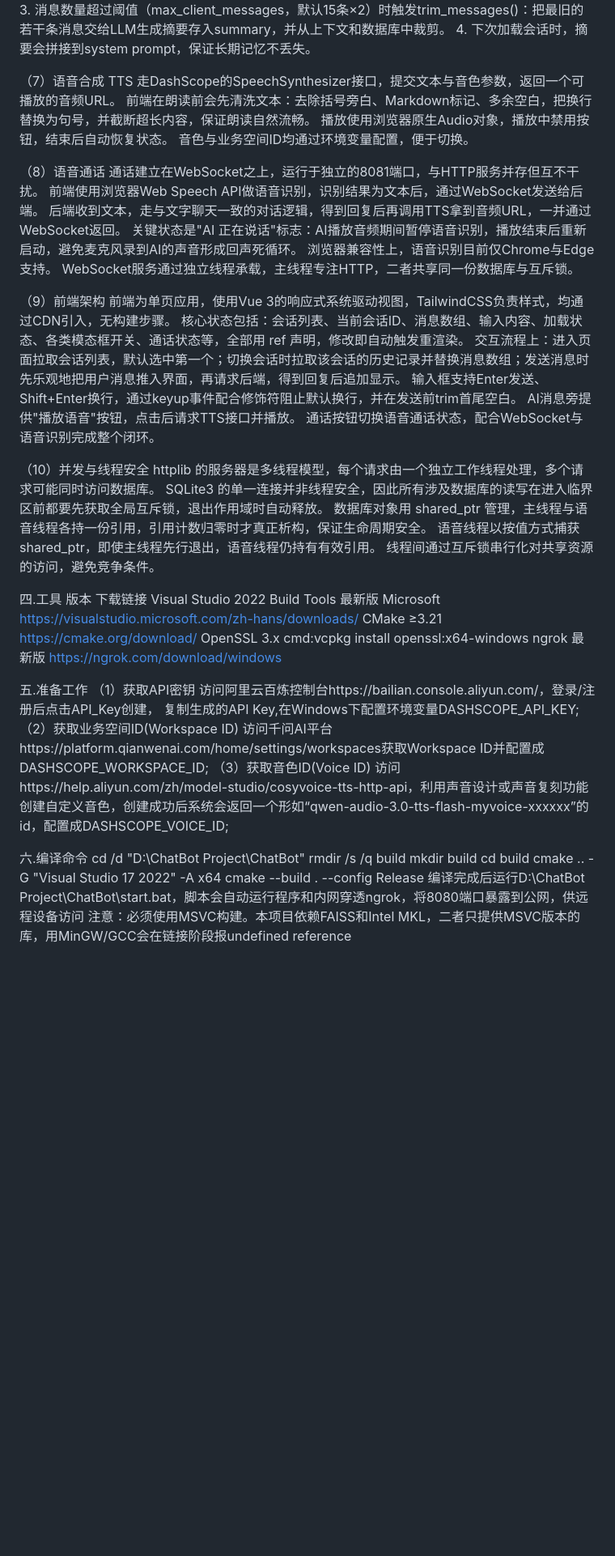
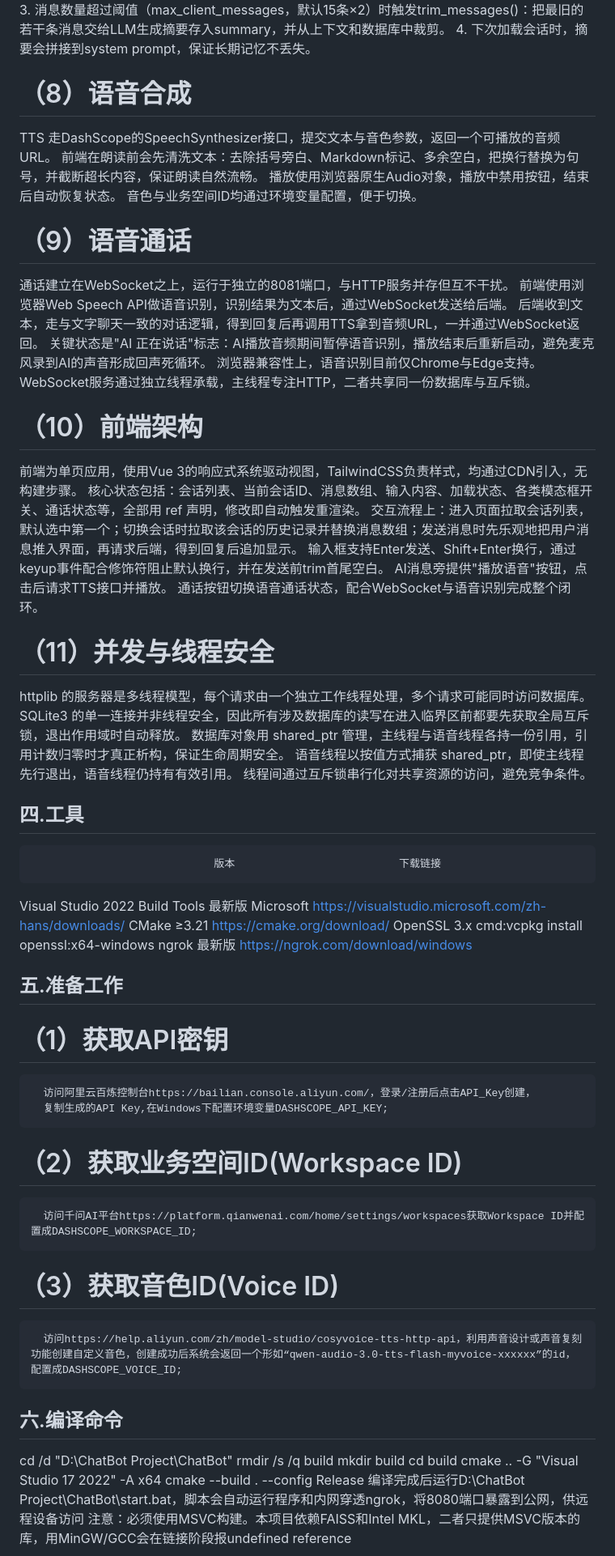
Before and after one commit to zengqing-creator/ChatBot-Project, a Markdown page: README.md, the part around one of its changes. Shown at 81% size. GitHub-like rendering; blank space fills up the shorter version.

Commit message:
Refactor README.md for better structure and clarity
Updated README.md to improve formatting and section headings.

```diff
--- a/README.md
+++ b/README.md
@@ -120,13 +120,13 @@ API Key、Endpoint、路径等敏感配置均从环境变量读取，不在代
 3. 消息数量超过阈值（max_client_messages，默认15条×2）时触发trim_messages()：把最旧的若干条消息交给LLM生成摘要存入summary，并从上下文和数据库中裁剪。
 4. 下次加载会话时，摘要会拼接到system prompt，保证长期记忆不丢失。
 
-（7）语音合成
+# （8）语音合成
 TTS 走DashScope的SpeechSynthesizer接口，提交文本与音色参数，返回一个可播放的音频URL。
 前端在朗读前会先清洗文本：去除括号旁白、Markdown标记、多余空白，把换行替换为句号，并截断超长内容，保证朗读自然流畅。
 播放使用浏览器原生Audio对象，播放中禁用按钮，结束后自动恢复状态。
 音色与业务空间ID均通过环境变量配置，便于切换。
 
-（8）语音通话
+# （9）语音通话
 通话建立在WebSocket之上，运行于独立的8081端口，与HTTP服务并存但互不干扰。
 前端使用浏览器Web Speech API做语音识别，识别结果为文本后，通过WebSocket发送给后端。
 后端收到文本，走与文字聊天一致的对话逻辑，得到回复后再调用TTS拿到音频URL，一并通过WebSocket返回。
@@ -134,7 +134,7 @@ TTS 走DashScope的SpeechSynthesizer接口，提交文本与音色参数，返
 浏览器兼容性上，语音识别目前仅Chrome与Edge支持。
 WebSocket服务通过独立线程承载，主线程专注HTTP，二者共享同一份数据库与互斥锁。
 
-（9）前端架构
+# （10）前端架构
 前端为单页应用，使用Vue 3的响应式系统驱动视图，TailwindCSS负责样式，均通过CDN引入，无构建步骤。
 核心状态包括：会话列表、当前会话ID、消息数组、输入内容、加载状态、各类模态框开关、通话状态等，全部用 ref 声明，修改即自动触发重渲染。
 交互流程上：进入页面拉取会话列表，默认选中第一个；切换会话时拉取该会话的历史记录并替换消息数组；发送消息时先乐观地把用户消息推入界面，再请求后端，得到回复后追加显示。
@@ -142,30 +142,30 @@ WebSocket服务通过独立线程承载，主线程专注HTTP，二者共享同
 AI消息旁提供"播放语音"按钮，点击后请求TTS接口并播放。
 通话按钮切换语音通话状态，配合WebSocket与语音识别完成整个闭环。
 
-（10）并发与线程安全
+# （11）并发与线程安全
 httplib 的服务器是多线程模型，每个请求由一个独立工作线程处理，多个请求可能同时访问数据库。
 SQLite3 的单一连接并非线程安全，因此所有涉及数据库的读写在进入临界区前都要先获取全局互斥锁，退出作用域时自动释放。
 数据库对象用 shared_ptr 管理，主线程与语音线程各持一份引用，引用计数归零时才真正析构，保证生命周期安全。
 语音线程以按值方式捕获 shared_ptr，即使主线程先行退出，语音线程仍持有有效引用。
 线程间通过互斥锁串行化对共享资源的访问，避免竞争条件。
 
-四.工具
+## 四.工具
                                  版本                          下载链接
 Visual Studio 2022 Build Tools  最新版  	Microsoft https://visualstudio.microsoft.com/zh-hans/downloads/
 CMake	                         ≥3.21	            https://cmake.org/download/
 OpenSSL	                         3.x	            cmd:vcpkg install openssl:x64-windows
 ngrok                         	最新版	            https://ngrok.com/download/windows
 
-五.准备工作
-（1）获取API密钥
+## 五.准备工作
+# （1）获取API密钥
       访问阿里云百炼控制台https://bailian.console.aliyun.com/，登录/注册后点击API_Key创建，
       复制生成的API Key,在Windows下配置环境变量DASHSCOPE_API_KEY;
-（2）获取业务空间ID(Workspace ID)
+# （2）获取业务空间ID(Workspace ID)
       访问千问AI平台https://platform.qianwenai.com/home/settings/workspaces获取Workspace ID并配置成DASHSCOPE_WORKSPACE_ID;
-（3）获取音色ID(Voice ID)
+# （3）获取音色ID(Voice ID)
       访问https://help.aliyun.com/zh/model-studio/cosyvoice-tts-http-api，利用声音设计或声音复刻功能创建自定义音色，创建成功后系统会返回一个形如“qwen-audio-3.0-tts-flash-myvoice-xxxxxx”的id，配置成DASHSCOPE_VOICE_ID;
 
-六.编译命令
+## 六.编译命令
    cd /d "D:\ChatBot Project\ChatBot"
    rmdir /s /q build
    mkdir build
```
Also changed, not shown: other parts of README.md (+11 -11 lines).
